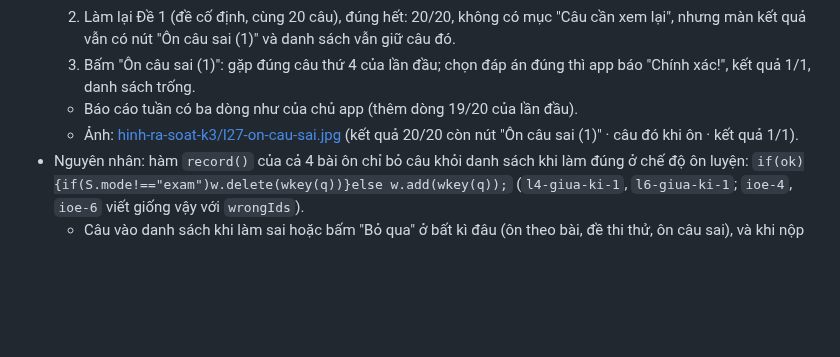
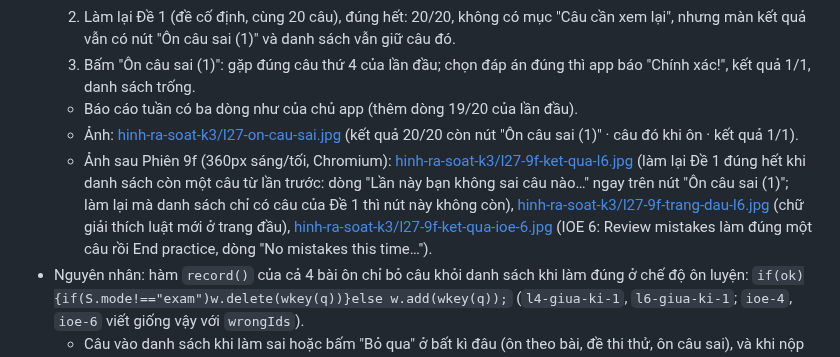
Before and after one commit to dunglnh/OnUp, a Markdown page: docs/SUA-LOI-CHAY-THU.md, the part around the change. GitHub-like rendering; blank space fills up the shorter version.

```diff
--- a/docs/SUA-LOI-CHAY-THU.md
+++ b/docs/SUA-LOI-CHAY-THU.md
@@ -192,6 +192,7 @@ Mã lỗi (L1, L2…) dùng trong lời giao việc và trong commit.
   3. Bấm "Ôn câu sai (1)": gặp đúng câu thứ 4 của lần đầu; chọn đáp án đúng thì app báo "Chính xác!", kết quả 1/1, danh sách trống.
   - Báo cáo tuần có ba dòng như của chủ app (thêm dòng 19/20 của lần đầu).
   - Ảnh: [hinh-ra-soat-k3/l27-on-cau-sai.jpg](hinh-ra-soat-k3/l27-on-cau-sai.jpg) (kết quả 20/20 còn nút "Ôn câu sai (1)" · câu đó khi ôn · kết quả 1/1).
+  - Ảnh sau Phiên 9f (360px sáng/tối, Chromium): [hinh-ra-soat-k3/l27-9f-ket-qua-l6.jpg](hinh-ra-soat-k3/l27-9f-ket-qua-l6.jpg) (làm lại Đề 1 đúng hết khi danh sách còn một câu từ lần trước: dòng "Lần này bạn không sai câu nào…" ngay trên nút "Ôn câu sai (1)"; làm lại mà danh sách chỉ có câu của Đề 1 thì nút này không còn), [hinh-ra-soat-k3/l27-9f-trang-dau-l6.jpg](hinh-ra-soat-k3/l27-9f-trang-dau-l6.jpg) (chữ giải thích luật mới ở trang đầu), [hinh-ra-soat-k3/l27-9f-ket-qua-ioe-6.jpg](hinh-ra-soat-k3/l27-9f-ket-qua-ioe-6.jpg) (IOE 6: Review mistakes làm đúng một câu rồi End practice, dòng "No mistakes this time…").
 - Nguyên nhân: hàm `record()` của cả 4 bài ôn chỉ bỏ câu khỏi danh sách khi làm đúng ở chế độ ôn luyện: `if(ok){if(S.mode!=="exam")w.delete(wkey(q))}else w.add(wkey(q));` (`l4-giua-ki-1`, `l6-giua-ki-1`; `ioe-4`, `ioe-6` viết giống vậy với `wrongIds`).
   - Câu vào danh sách khi làm sai hoặc bấm "Bỏ qua" ở bất kì đâu (ôn theo bài, đề thi thử, ôn câu sai), và khi nộp đề còn câu chưa làm.
   - Làm đúng trong đề thi thử thì câu không được bỏ ra.
```
Also changed, not shown: CLAUDE.md (+1 -1 lines), docs/hinh-ra-soat-k3/l27-9f-ket-qua-ioe-6.jpg (added), docs/hinh-ra-soat-k3/l27-9f-ket-qua-l6.jpg (added), docs/hinh-ra-soat-k3/l27-9f-trang-dau-l6.jpg (added), 5 other files.
